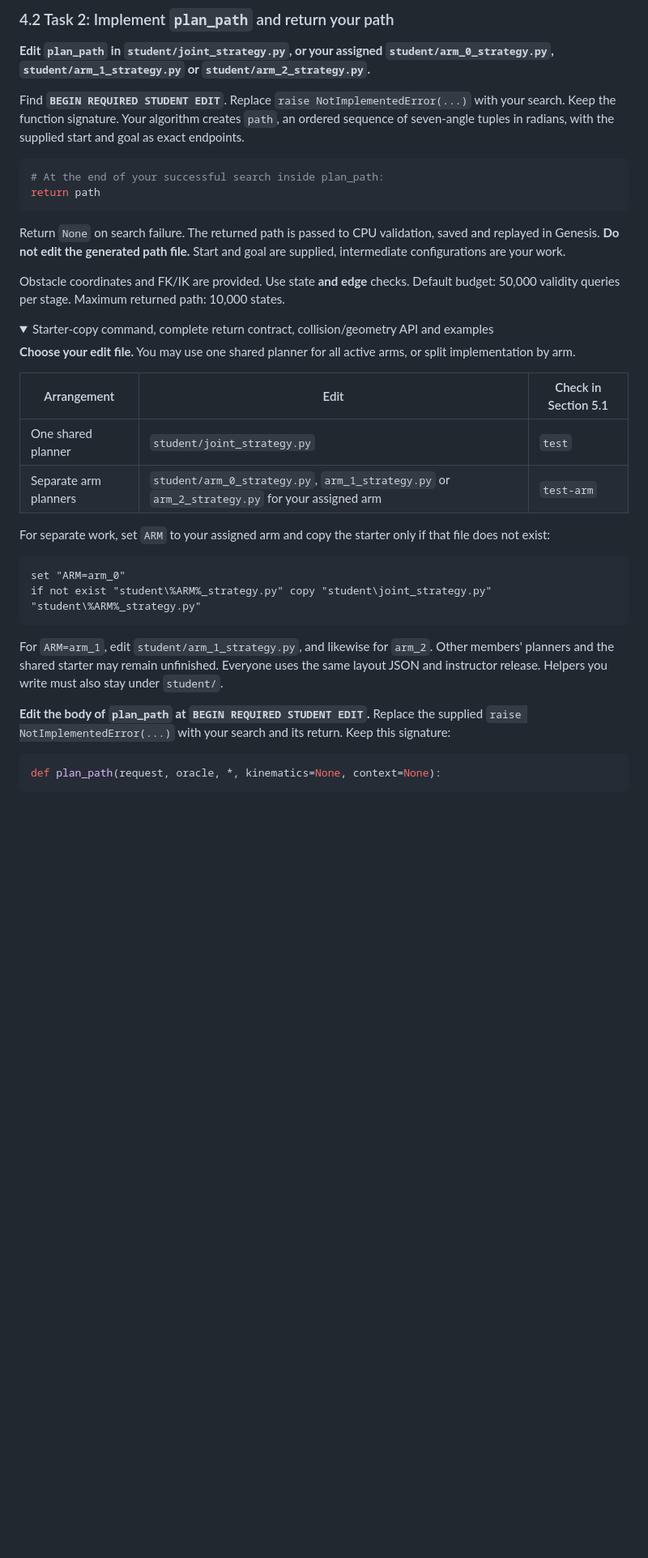
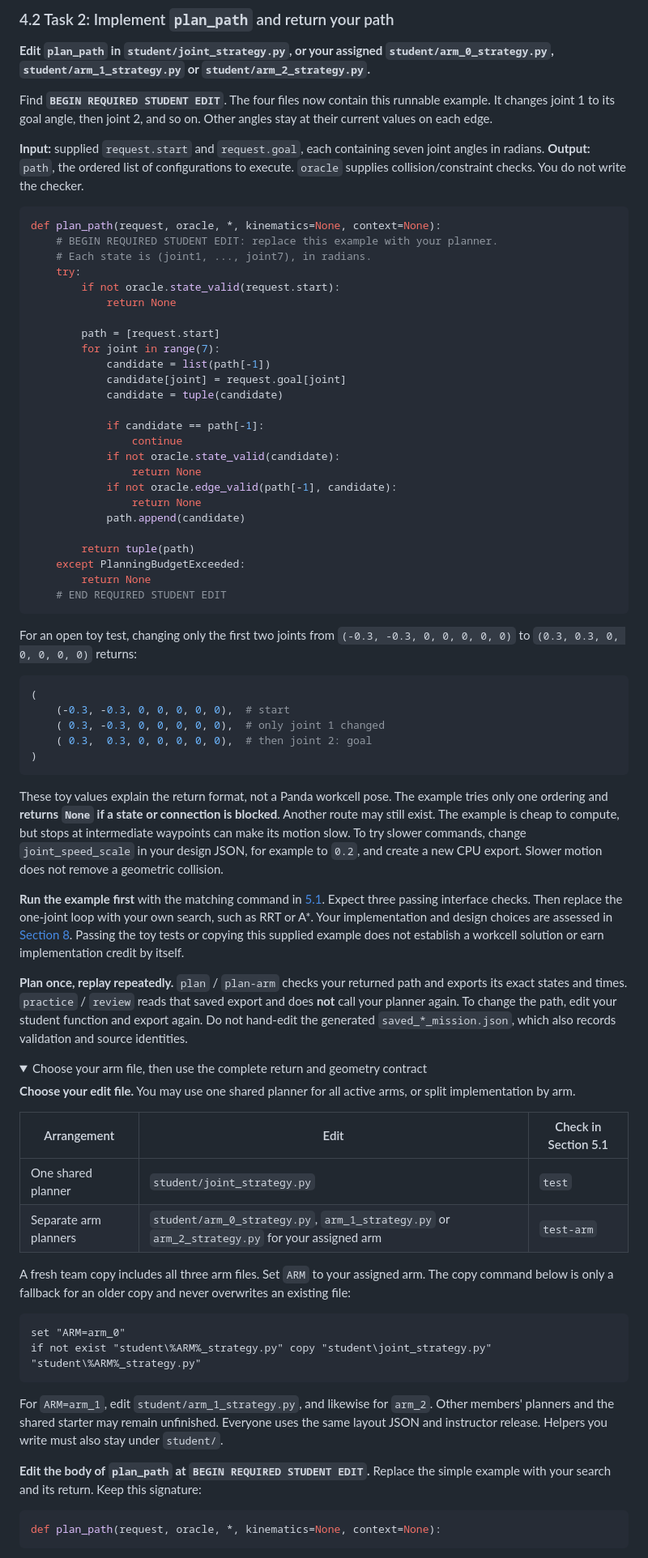
Before and after one commit to SSUMechE/applied-programming-2026-term-project, a Markdown page: README.md, the part around one of its changes. Shown at 81% size. GitHub-like rendering; folded sections open; blank space fills up the shorter version.

Commit message:
Teach base yaw and add runnable per-arm path examples

````diff
--- a/README.md
+++ b/README.md
@@ -300,19 +306,56 @@ Choose distinct permitted handoff supports, excluding your tier's fixed finish.
 
 **Edit `plan_path` in `student/joint_strategy.py`, or your assigned `student/arm_0_strategy.py`, `student/arm_1_strategy.py` or `student/arm_2_strategy.py`.**
 
-Find **`BEGIN REQUIRED STUDENT EDIT`**. Replace `raise NotImplementedError(...)` with your search. Keep the function signature. Your algorithm creates `path`, an ordered sequence of seven-angle tuples in radians, with the supplied start and goal as exact endpoints.
+Find **`BEGIN REQUIRED STUDENT EDIT`**. The four files now contain this runnable example. It changes joint 1 to its goal angle, then joint 2, and so on. Other angles stay at their current values on each edge.
+
+**Input:** supplied `request.start` and `request.goal`, each containing seven joint angles in radians. **Output:** `path`, the ordered list of configurations to execute. `oracle` supplies collision/constraint checks. You do not write the checker.
 
 ```python
-# At the end of your successful search inside plan_path:
-return path
+def plan_path(request, oracle, *, kinematics=None, context=None):
+    # BEGIN REQUIRED STUDENT EDIT: replace this example with your planner.
+    # Each state is (joint1, ..., joint7), in radians.
+    try:
+        if not oracle.state_valid(request.start):
+            return None
+
+        path = [request.start]
+        for joint in range(7):
+            candidate = list(path[-1])
+            candidate[joint] = request.goal[joint]
+            candidate = tuple(candidate)
+
+            if candidate == path[-1]:
+                continue
+            if not oracle.state_valid(candidate):
+                return None
+            if not oracle.edge_valid(path[-1], candidate):
+                return None
+            path.append(candidate)
+
+        return tuple(path)
+    except PlanningBudgetExceeded:
+        return None
+    # END REQUIRED STUDENT EDIT
 ```
 
-Return `None` on search failure. The returned path is passed to CPU validation, saved and replayed in Genesis. **Do not edit the generated path file.** Start and goal are supplied, intermediate configurations are your work.
+For an open toy test, changing only the first two joints from `(-0.3, -0.3, 0, 0, 0, 0, 0)` to `(0.3, 0.3, 0, 0, 0, 0, 0)` returns:
 
-Obstacle coordinates and FK/IK are provided. Use state **and edge** checks. Default budget: 50,000 validity queries per stage. Maximum returned path: 10,000 states.
+```python
+(
+    (-0.3, -0.3, 0, 0, 0, 0, 0),  # start
+    ( 0.3, -0.3, 0, 0, 0, 0, 0),  # only joint 1 changed
+    ( 0.3,  0.3, 0, 0, 0, 0, 0),  # then joint 2: goal
+)
+```
+
+These toy values explain the return format, not a Panda workcell pose. The example tries only one ordering and **returns `None` if a state or connection is blocked**. Another route may still exist. The example is cheap to compute, but stops at intermediate waypoints can make its motion slow. To try slower commands, change `joint_speed_scale` in your design JSON, for example to `0.2`, and create a new CPU export. Slower motion does not remove a geometric collision.
+
+**Run the example first** with the matching command in [5.1](#51-run-the-supplied-interface-checks). Expect three passing interface checks. Then replace the one-joint loop with your own search, such as RRT or A*. Your implementation and design choices are assessed in [Section 8](#8-assessment). Passing the toy tests or copying this supplied example does not establish a workcell solution or earn implementation credit by itself.
+
+**Plan once, replay repeatedly.** `plan` / `plan-arm` checks your returned path and exports its exact states and times. `practice` / `review` reads that saved export and does **not** call your planner again. To change the path, edit your student function and export again. Do not hand-edit the generated `saved_*_mission.json`, which also records validation and source identities.
 
 <details>
-<summary>Starter-copy command, complete return contract, collision/geometry API and examples</summary>
+<summary>Choose your arm file, then use the complete return and geometry contract</summary>
 
 **Choose your edit file.** You may use one shared planner for all active arms, or split implementation by arm.
 
@@ -321,7 +364,7 @@ Obstacle coordinates and FK/IK are provided. Use state **and edge** checks. Defa
 | One shared planner | `student/joint_strategy.py` | `test` |
 | Separate arm planners | `student/arm_0_strategy.py`, `arm_1_strategy.py` or `arm_2_strategy.py` for your assigned arm | `test-arm` |
 
-For separate work, set `ARM` to your assigned arm and copy the starter only if that file does not exist:
+A fresh team copy includes all three arm files. Set `ARM` to your assigned arm. The copy command below is only a fallback for an older copy and never overwrites an existing file:
 
 ```bat
 set "ARM=arm_0"
@@ -330,7 +373,7 @@ if not exist "student\%ARM%_strategy.py" copy "student\joint_strategy.py" "stude
 
 For `ARM=arm_1`, edit `student/arm_1_strategy.py`, and likewise for `arm_2`. Other members' planners and the shared starter may remain unfinished. Everyone uses the same layout JSON and instructor release. Helpers you write must also stay under `student/`.
 
-**Edit the body of `plan_path` at `BEGIN REQUIRED STUDENT EDIT`.** Replace the supplied `raise NotImplementedError(...)` with your search and its return. Keep this signature:
+**Edit the body of `plan_path` at `BEGIN REQUIRED STUDENT EDIT`.** Replace the simple example with your search and its return. Keep this signature:
 
 ```python
 def plan_path(request, oracle, *, kinematics=None, context=None):
````
Also changed, not shown: other parts of README.md (+26 -20 lines), docs/figures/base-yaw-design.png (added), 5 other files.
